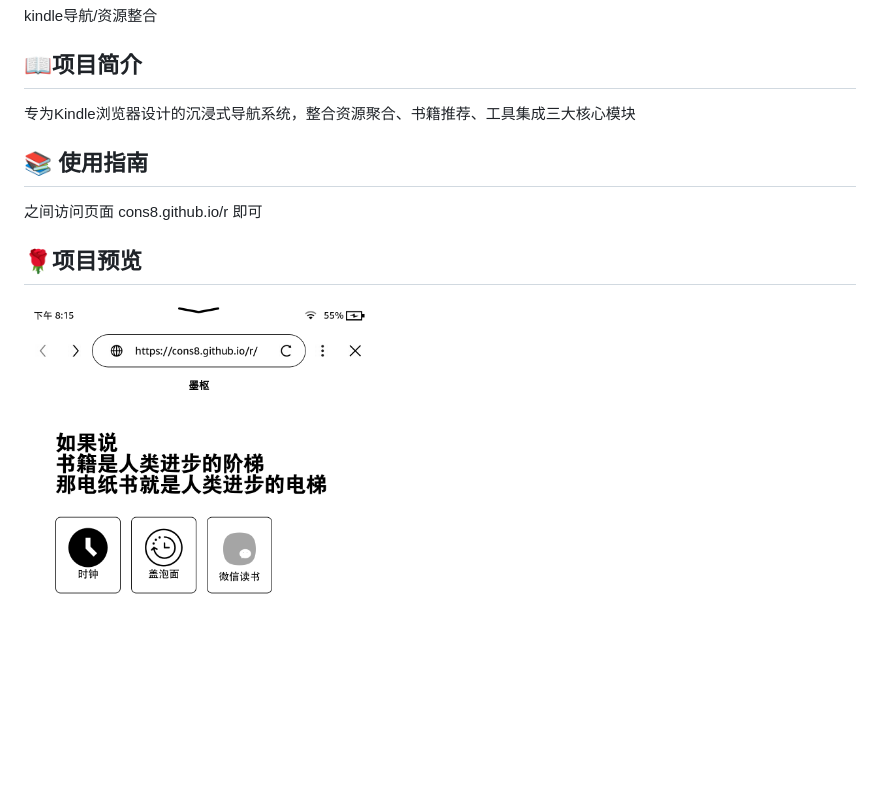
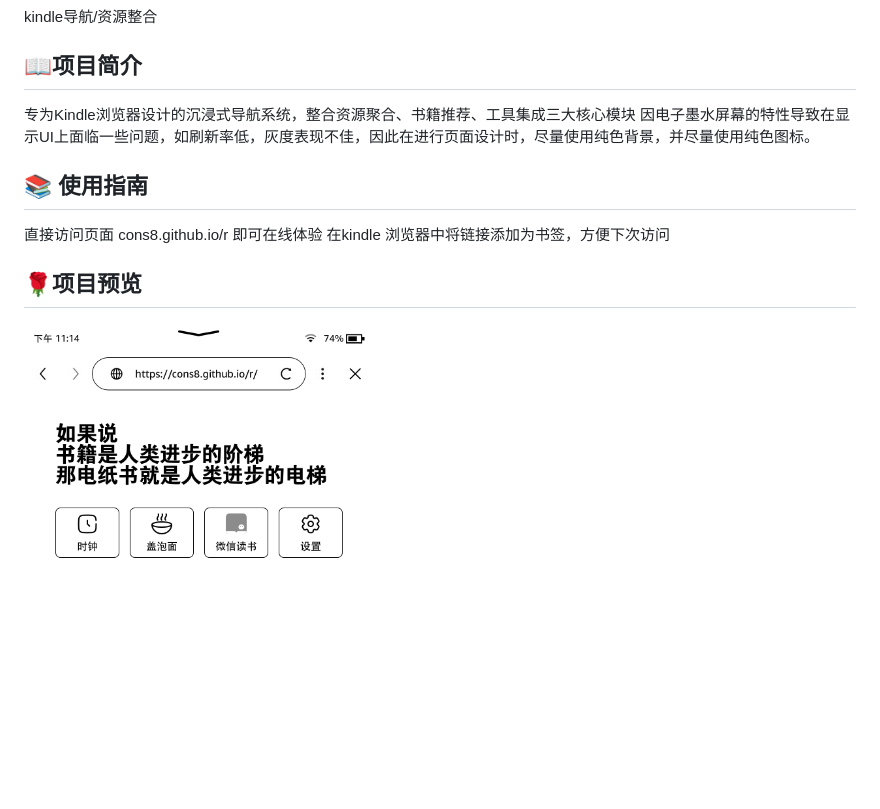
Before and after one commit to cons8/r, a Markdown page: README.md, the part around the change. Drawn GitHub-style; pictures changed too: static/screenshot.png.

```diff
--- a/README.md
+++ b/README.md
@@ -2,9 +2,10 @@
 kindle导航/资源整合
 ## 📖项目简介
 专为Kindle浏览器设计的沉浸式导航系统，整合资源聚合、书籍推荐、工具集成三大核心模块
+因电子墨水屏幕的特性导致在显示UI上面临一些问题，如刷新率低，灰度表现不佳，因此在进行页面设计时，尽量使用纯色背景，并尽量使用纯色图标。
 ## 📚 使用指南
-之间访问页面 cons8.github.io/r 即可
+直接访问页面 cons8.github.io/r 即可在线体验
+在kindle 浏览器中将链接添加为书签，方便下次访问
 
 ## 🌹项目预览
-
 <img width="350" alt="项目截图" src="./static/screenshot.png" />
```
